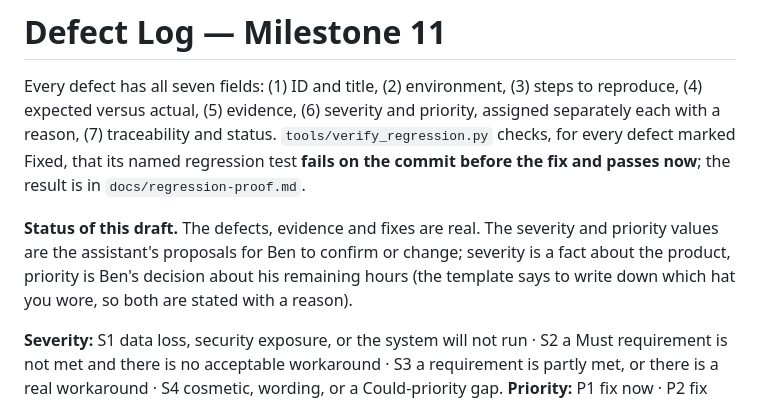
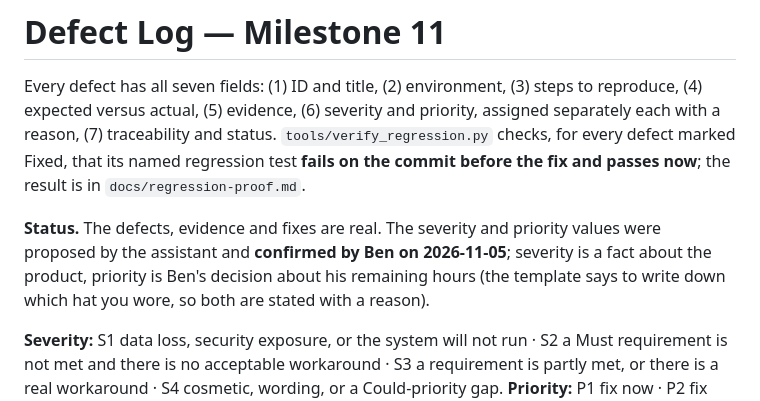
Before and after one commit to DranzerZERogue56/disaster-response-coordination, a Markdown page: docs/defect-log.md, the part around the change. Rendered like a GitHub page.

```diff
--- a/docs/defect-log.md
+++ b/docs/defect-log.md
@@ -2,7 +2,7 @@
 
 Every defect has all seven fields: (1) ID and title, (2) environment, (3) steps to reproduce, (4) expected versus actual, (5) evidence, (6) severity and priority, assigned separately each with a reason, (7) traceability and status. `tools/verify_regression.py` checks, for every defect marked Fixed, that its named regression test **fails on the commit before the fix and passes now**; the result is in `docs/regression-proof.md`.
 
-**Status of this draft.** The defects, evidence and fixes are real. The severity and priority values are the assistant's proposals for Ben to confirm or change; severity is a fact about the product, priority is Ben's decision about his remaining hours (the template says to write down which hat you wore, so both are stated with a reason).
+**Status.** The defects, evidence and fixes are real. The severity and priority values were proposed by the assistant and **confirmed by Ben on 2026-11-05**; severity is a fact about the product, priority is Ben's decision about his remaining hours (the template says to write down which hat you wore, so both are stated with a reason).
 
 **Severity:** S1 data loss, security exposure, or the system will not run · S2 a Must requirement is not met and there is no acceptable workaround · S3 a requirement is partly met, or there is a real workaround · S4 cosmetic, wording, or a Could-priority gap.
 **Priority:** P1 fix now · P2 fix this iteration · P3 fix if hours remain, otherwise ship as a known defect · P4 will not fix, with the reason.
```
Also changed, not shown: docs/ai-usage.md (+2 -2 lines), docs/test-plan.md (+3 -3 lines).
